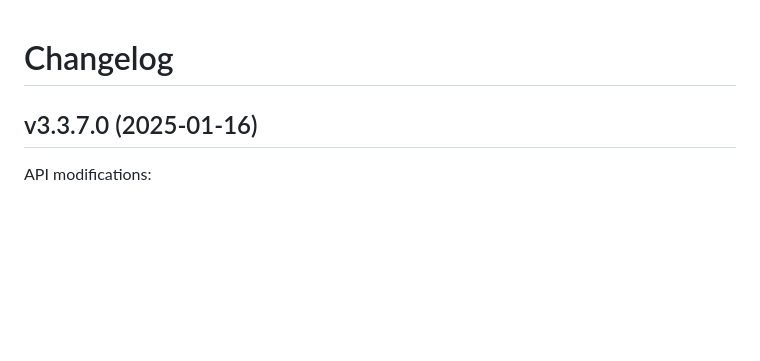
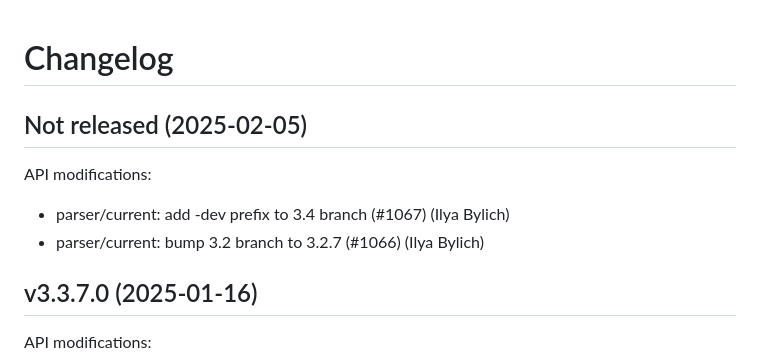
Before and after one commit to whitequark/parser, a Markdown page: CHANGELOG.md, the part around the change. GitHub-like rendering; blank space fills up the shorter version.

Commit message:
Update changelog.

```diff
--- a/CHANGELOG.md
+++ b/CHANGELOG.md
@@ -1,5 +1,12 @@
 Changelog
 =========
+
+Not released (2025-02-05)
+-------------------------
+
+API modifications:
+ * parser/current: add -dev prefix to 3.4 branch (#1067) (Ilya Bylich)
+ * parser/current: bump 3.2 branch to 3.2.7 (#1066) (Ilya Bylich)
 
 v3.3.7.0 (2025-01-16)
 ---------------------
```
